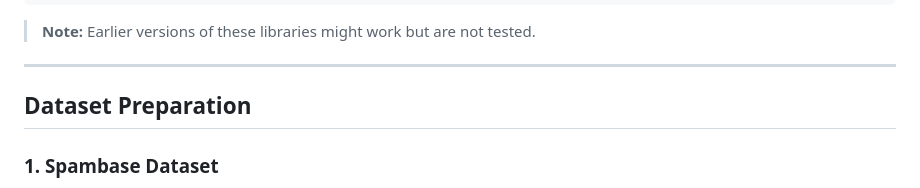
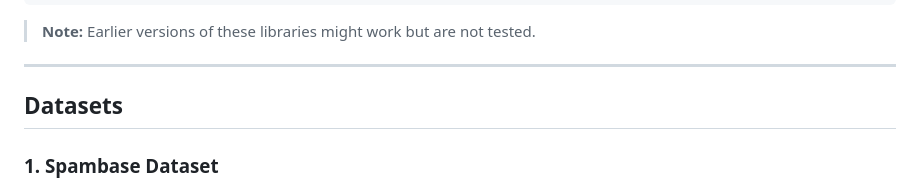
Before and after one commit to abbaszal/FederatedLearningNE, a Markdown page: README.md, the part around the change. Rendered like a GitHub page.

```diff
--- a/README.md
+++ b/README.md
@@ -27,7 +27,7 @@ scikit-learn >= 1.6.1
 
 ---
 
-## Dataset Preparation
+## Datasets
 
 ### 1. Spambase Dataset
 
```
